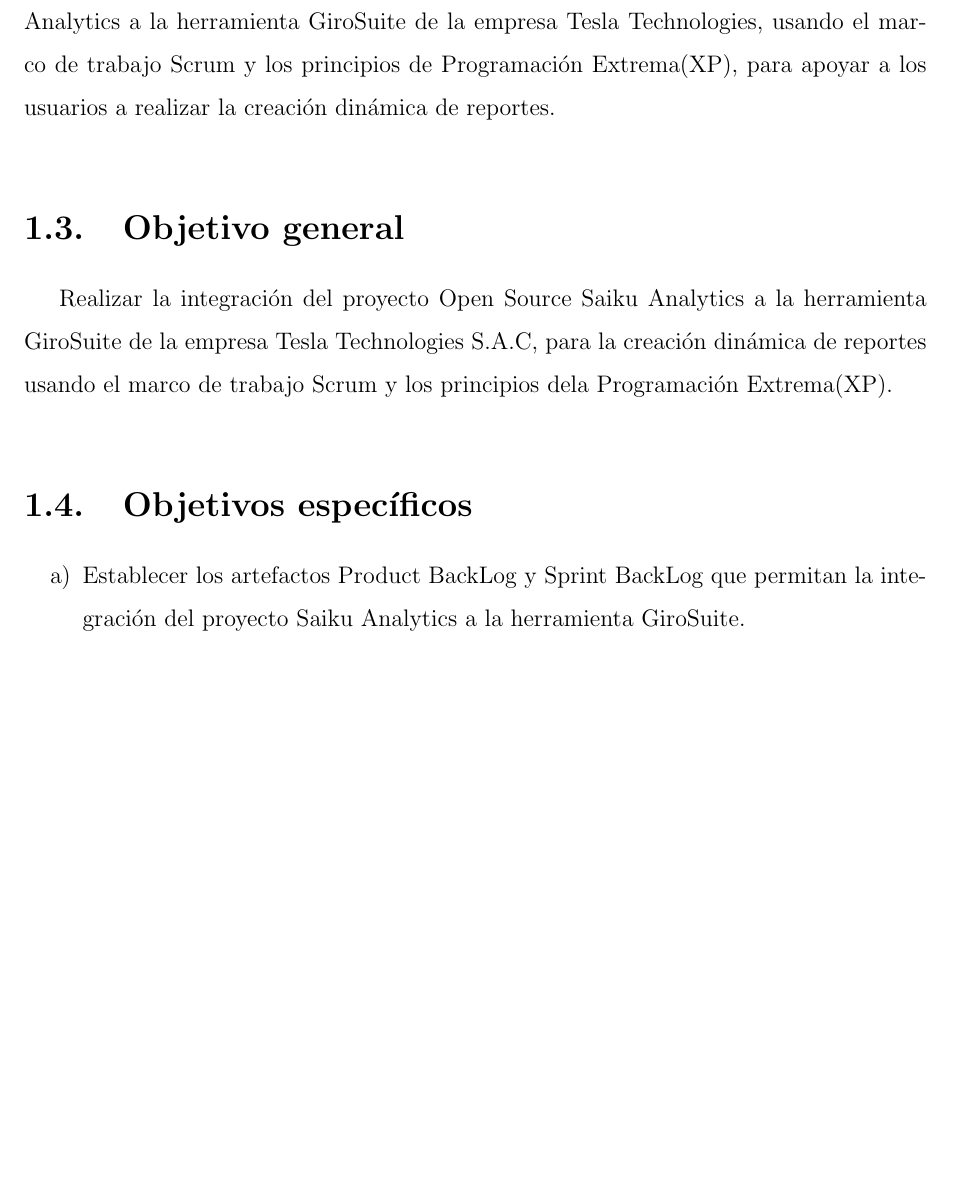
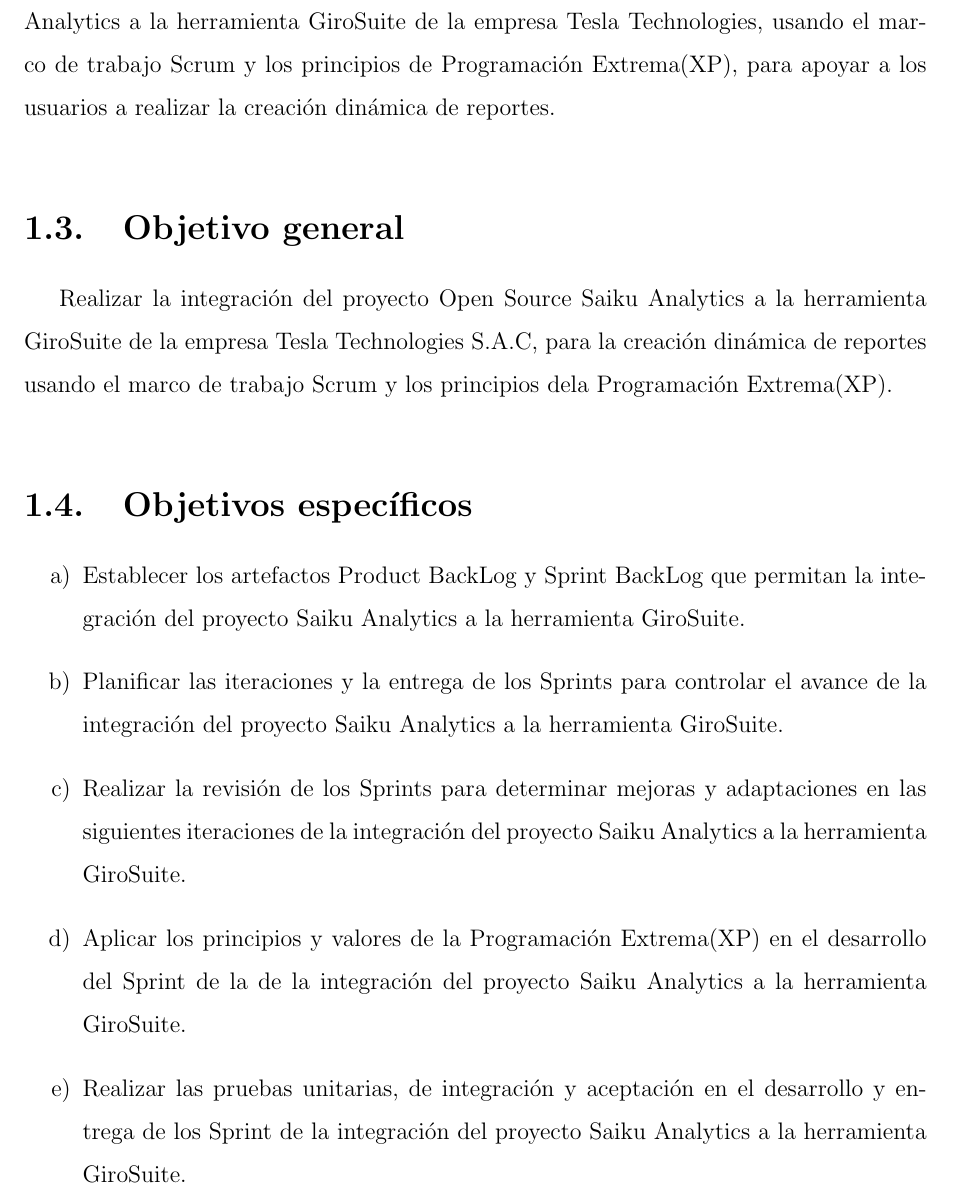
Before and after one commit to yomarhuamani/degree, a LaTeX thesis (Degree.tex, which reads ChapterI/chapterI.tex): part of page 13 of 21, cut so that both start at the same text, the shorter picture padded with empty space. Compiled offline with pdfLaTeX; a LaTeX package or settings file that is missing is left out.

Commit message:
txs auto checkin

```diff
--- a/ChapterI/chapterI.tex
+++ b/ChapterI/chapterI.tex
@@ -34,9 +34,10 @@
 \begin{spacing}{1.5}
 	\begin{enumerate}[label=\alph*)]
 		\item Establecer los artefactos Product BackLog y Sprint BackLog que permitan la integraci\'{o}n del proyecto Saiku Analytics a la herramienta GiroSuite.
-
-
-
+		\item Planificar las iteraciones y la entrega de los Sprints para controlar el avance de la integraci\'{o}n del proyecto Saiku Analytics a la herramienta GiroSuite.
+		\item Realizar la revisi\'{o}n de los Sprints para determinar mejoras y adaptaciones en las siguientes iteraciones de la integraci\'{o}n del proyecto Saiku Analytics a la herramienta GiroSuite.
+		\item Aplicar los principios y valores de la Programaci\'{o}n Extrema(XP) en el desarrollo del Sprint de la de la integraci\'{o}n del proyecto Saiku Analytics a la herramienta GiroSuite.
+		\item Realizar las pruebas unitarias, de integraci\'{o}n y aceptaci\'{o}n en el desarrollo y entrega de los Sprint de  la integraci\'{o}n del proyecto Saiku Analytics a la herramienta GiroSuite.
 %		\item Disminuir el tiempo de los usuarios en la creaci\'{o}n de reportes gerenciales.
 %		\item Controlar la cantidad de reportes a medida que se desarrollan para la herramienta GiroSuite.
 %		\item Disminur el tiempo utilizado para el desarrollo de reportes a medida en la herramienta GiroSuite.
```
